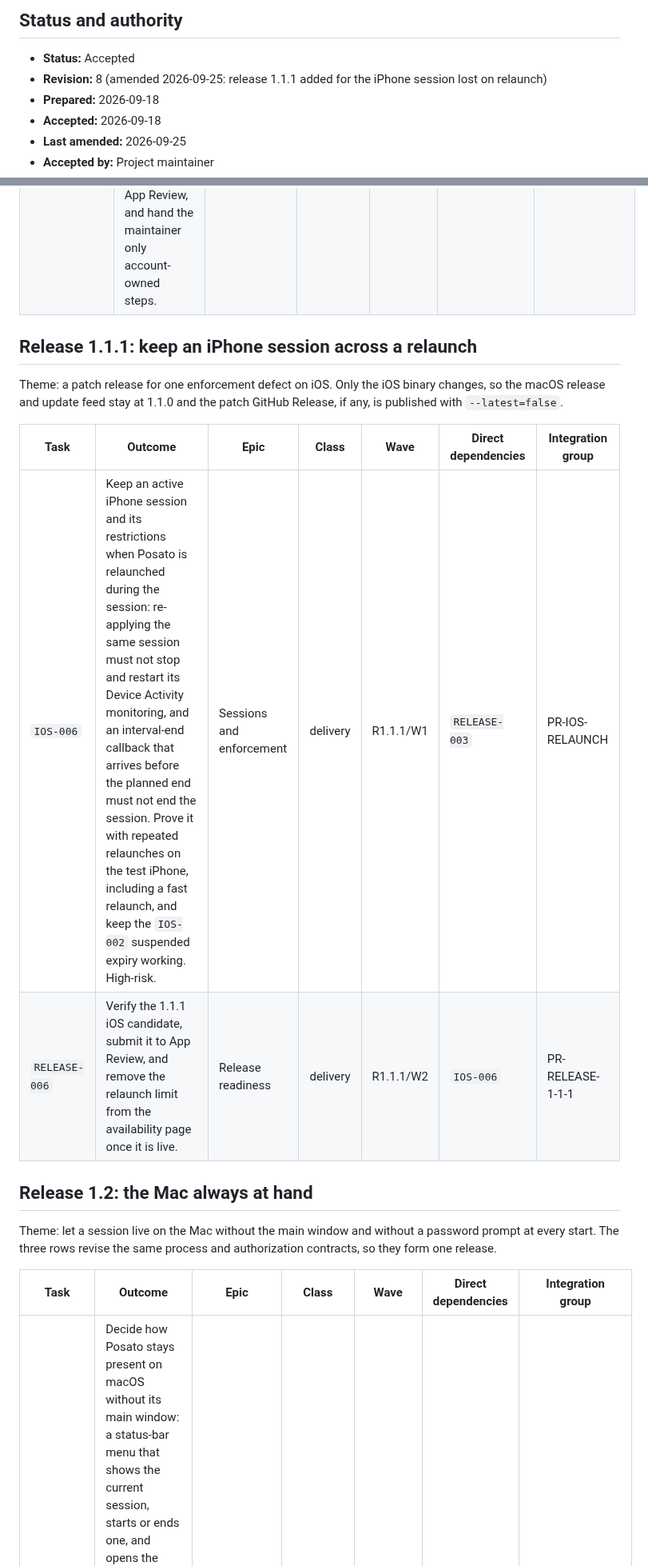
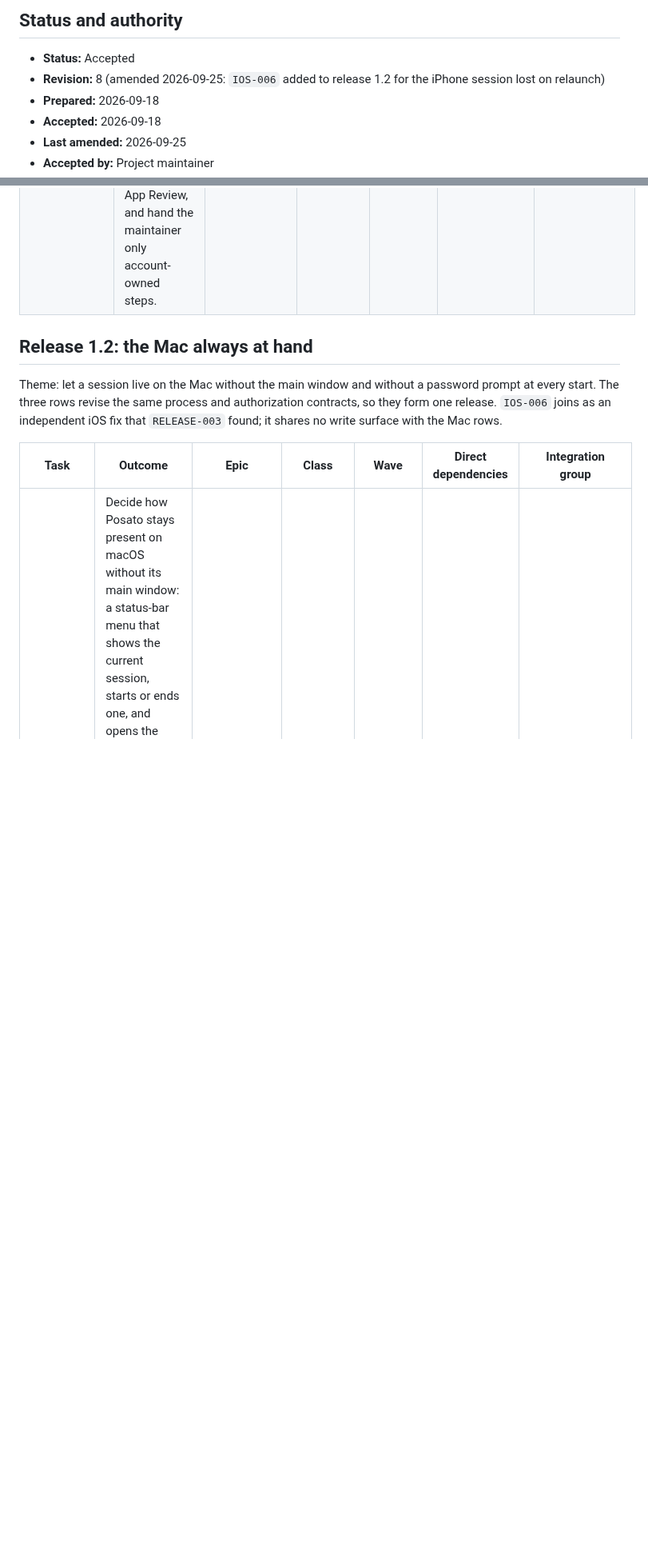
Before and after one commit to dees91/posato, a Markdown page: docs/tasks/release-roadmap.md, 2 parts joined by grey strips. Shown at 80% size. GitHub-like rendering; blank space fills up the shorter version.

Commit message:
RELEASE-003: Plan the iPhone relaunch fix in release 1.2

```diff
--- a/docs/tasks/release-roadmap.md
+++ b/docs/tasks/release-roadmap.md
@@ -3,8 +3,8 @@
 ## Status and authority
 
 - **Status:** Accepted
-- **Revision:** 8 (amended 2026-09-25: release 1.1.1 added for the iPhone
-  session lost on relaunch)
+- **Revision:** 8 (amended 2026-09-25: `IOS-006` added to release 1.2 for
+  the iPhone session lost on relaunch)
 - **Prepared:** 2026-09-18
 - **Accepted:** 2026-09-18
 - **Last amended:** 2026-09-25
@@ -173,22 +174,13 @@ Low product risk except the update path, which revises an accepted contract.
 | `QUALITY-007` | Verify the accepted flow on macOS 15 in a virtual machine on the supported Mac and on iOS 18 on a physical iPhone with the 1.1 candidates, and update the availability page with the verified matrix or its stated gaps. | Verification | delivery | R1.1/W2 | `SESSION-004`, `ONBOARDING-003`, `TARGETS-006`, `IOS-004` | PR-PLATFORM-MATRIX |
 | `RELEASE-003` | Verify the 1.1.0 candidates, publish the notarized DMG through GitHub Releases with release notes, submit the iOS build to App Review, and hand the maintainer only account-owned steps. | Release readiness | delivery | R1.1/W3 | `MACOS-011`, `QUALITY-007` | PR-RELEASE-1-1 |
 
-## Release 1.1.1: keep an iPhone session across a relaunch
-
-Theme: a patch release for one enforcement defect on iOS. Only the iOS
-binary changes, so the macOS release and update feed stay at 1.1.0 and the
-patch GitHub Release, if any, is published with `--latest=false`.
-
-| Task | Outcome | Epic | Class | Wave | Direct dependencies | Integration group |
-| --- | --- | --- | --- | --- | --- | --- |
-| `IOS-006` | Keep an active iPhone session and its restrictions when Posato is relaunched during the session: re-applying the same session must not stop and restart its Device Activity monitoring, and an interval-end callback that arrives before the planned end must not end the session. Prove it with repeated relaunches on the test iPhone, including a fast relaunch, and keep the `IOS-002` suspended expiry working. High-risk. | Sessions and enforcement | delivery | R1.1.1/W1 | `RELEASE-003` | PR-IOS-RELAUNCH |
-| `RELEASE-006` | Verify the 1.1.1 iOS candidate, submit it to App Review, and remove the relaunch limit from the availability page once it is live. | Release readiness | delivery | R1.1.1/W2 | `IOS-006` | PR-RELEASE-1-1-1 |
-
 ## Release 1.2: the Mac always at hand
 
 Theme: let a session live on the Mac without the main window and without a
 password prompt at every start. The three rows revise the same process and
-authorization contracts, so they form one release.
+authorization contracts, so they form one release. `IOS-006` joins as an
+independent iOS fix that `RELEASE-003` found; it shares no write surface with
+the Mac rows.
 
 | Task | Outcome | Epic | Class | Wave | Direct dependencies | Integration group |
 | --- | --- | --- | --- | --- | --- | --- |
```
Also changed, not shown: other parts of docs/tasks/release-roadmap.md (+7 -5 lines), docs/product/limits-and-platforms.md (+1 -1 lines).
